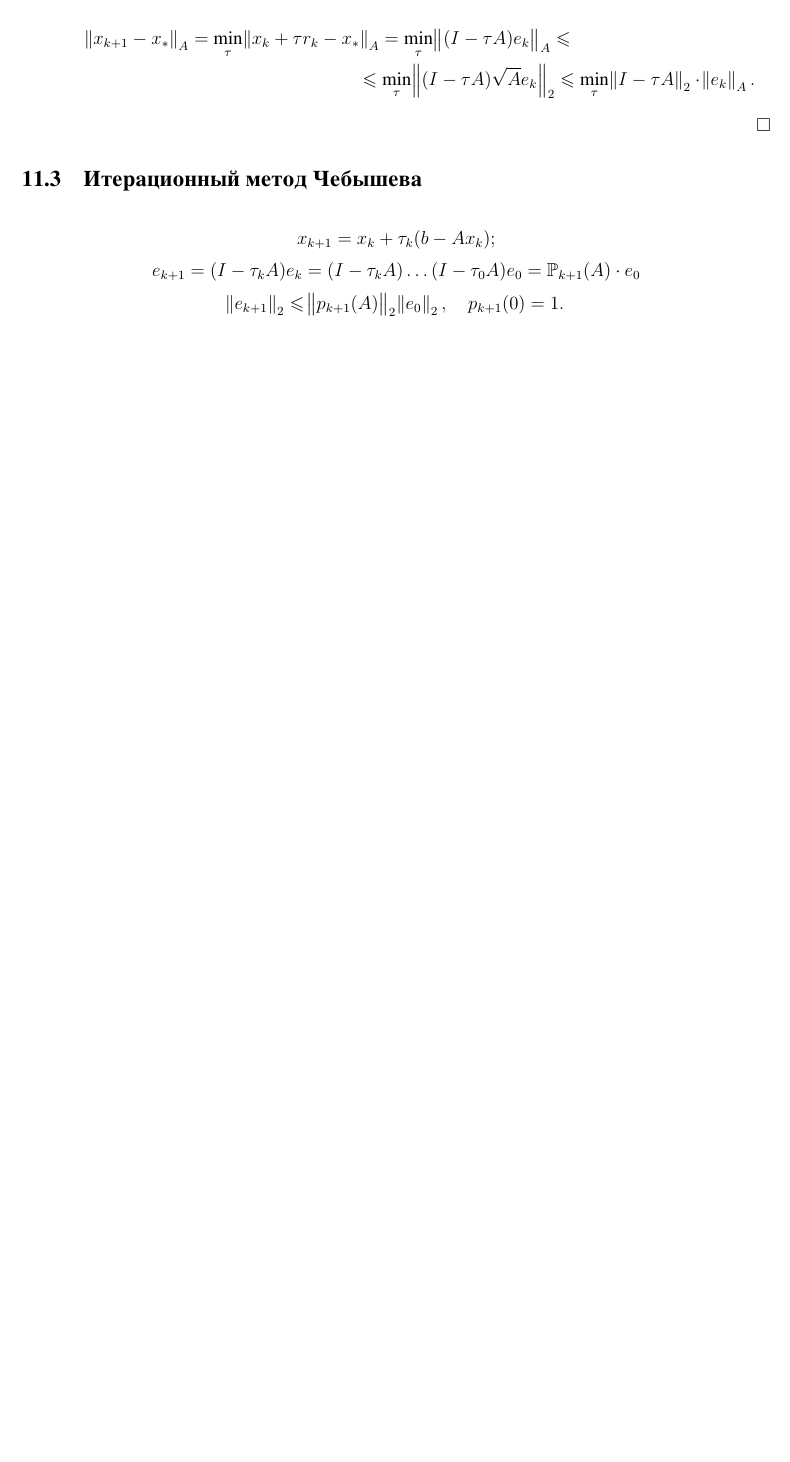
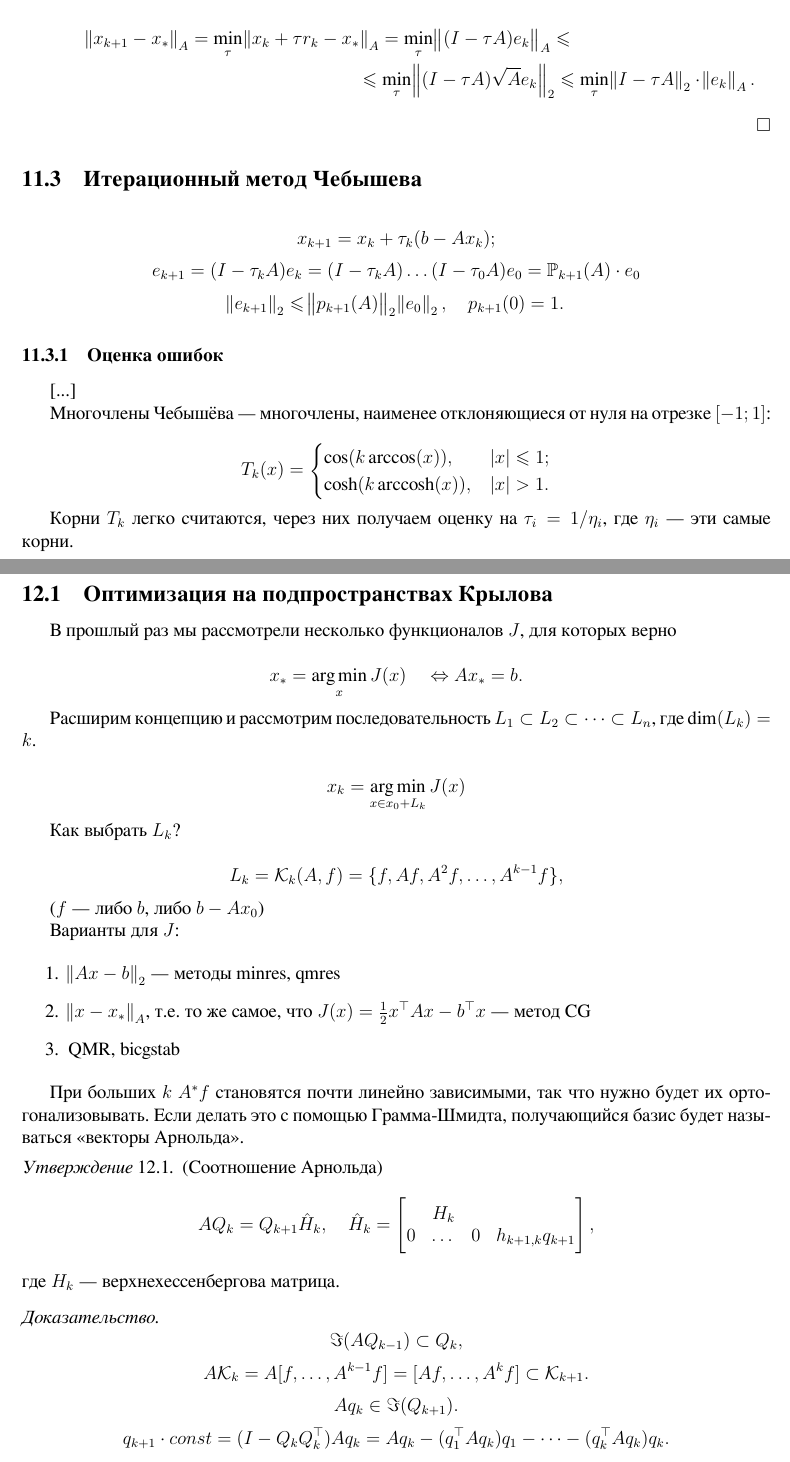
Before and after one commit to TurtlePU/matcomp-2020, a LaTeX document (main.tex, which reads 20.11.16.tex, 20.11.23.tex, header.sty): part of page 29 of 29 before the commit and two parts of pages 29 and 30 of 32 after it, the two joined at a grey line, cut so that both start at the same text, the shorter picture padded with empty space. Compiled offline with XeLaTeX.

Commit message:
+ 20.11.23 [draft]

```diff
--- a/20.11.16.tex
+++ b/20.11.16.tex
@@ -180,3 +180,20 @@ $A = A^\top > 0$ будет доказана на семинаре.
     \norm{e_{k + 1}}_2 \le \norm{p_{k + 1}(A)}_2 \norm{e_0}_2,
     \quad p_{k + 1}(0) = 1.
 \]
+
+\subsubsection{Оценка ошибок}
+
+[...]
+
+Многочлены Чебышёва --- многочлены, наименее отклоняющиеся от нуля на отрезке
+$[-1; 1]$:
+
+\[
+    T_k(x) = \begin{cases}
+        \cos(k \arccos(x)), & |x| \le 1; \\
+        \cosh(k \arccosh(x)), & |x| > 1.
+    \end{cases}
+\]
+
+Корни $T_k$ легко считаются, через них получаем оценку на $\tau_i = 1 / \eta_i$,
+где $\eta_i$ --- эти самые корни.
--- /dev/null
+++ b/20.11.23.tex
@@ -0,0 +1,62 @@
+\section{???}
+
+\subsection{Оптимизация на подпространствах Крылова}
+
+В прошлый раз мы рассмотрели несколько функционалов $J$, для которых верно
+
+\[
+    x_* = \argmin_x J(x) \quad\Leftrightarrow A x_* = b.
+\]
+
+Расширим концепцию и рассмотрим последовательность
+$L_1 \subset L_2 \subset \dots \subset L_n$, где $\dim(L_k) = k$.
+
+\[
+    x_k = \argmin_{x \in x_0 + L_k} J(x)
+\]
+
+Как выбрать $L_k$?
+
+\[
+    L_k = \mathcal{K}_k(A, f) = \{ f, Af, A^2 f, \dots, A^{k - 1} f \},
+\]
+
+($f$ --- либо $b$, либо $b - A x_0$)
+
+Варианты для $J$:
+
+\begin{enumerate}
+    \item $\norm{A x - b}_2$ --- методы minres, qmres
+    \item $\norm{x - x_*}_A$, т.е. то же самое, что
+        $J(x) = \frac{1}{2} x^\top A x - b^\top x$ --- метод CG
+    \item QMR, bicgstab
+\end{enumerate}
+
+При больших $k$ $A^* f$ становятся почти линейно зависимыми, так что нужно будет
+их ортогонализовывать. Если делать это с помощью Грамма-Шмидта, получающийся
+базис будет называться <<векторы Арнольда>>.
+
+\begin{point} (Соотношение Арнольда)
+    \[
+        A Q_k = Q_{k + 1} \hat{H}_k, \quad \hat{H}_k = \begin{bmatrix}
+            & H_k & \\
+            0 & \dots & 0 & h_{k + 1, k} q_{k + 1}
+        \end{bmatrix},
+    \]
+    где $H_k$ --- верхнехессенбергова матрица.
+\end{point}
+
+\begin{proof}
+    \[
+        \Im(A Q_{k - 1}) \subset Q_k,
+    \]
+    \[
+        A \mathcal{K}_k = A [f, \dots, A^{k - 1} f]
+        = [A f, \dots, A^k f] \subset \mathcal{K}_{k + 1}.
+    \]
+    \[
+        A q_k \in \Im(Q_{k + 1}).
+    \]
+    \[
+        q_{k + 1} \cdot const = (I - Q_k Q_k^\top) A q_k
+        = A q_k - (q_1^\top A q_k) q_1 - \dots - (q_k^\top A q_k) q_k.
--- a/header.sty
+++ b/header.sty
@@ -42,6 +42,7 @@
 \DeclareMathOperator{\vecc}{vec}
 \DeclareMathOperator{\diag}{diag}
 \DeclareMathOperator{\cond}{cond}
+\DeclareMathOperator{\arccosh}{arccosh}
 
 \DeclareMathOperator*{\argmin}{\arg \min}
 
```
Also changed, not shown: main.tex (+1 -0 lines), main.pdf, 20.11.23.tex (140 more changed lines).
